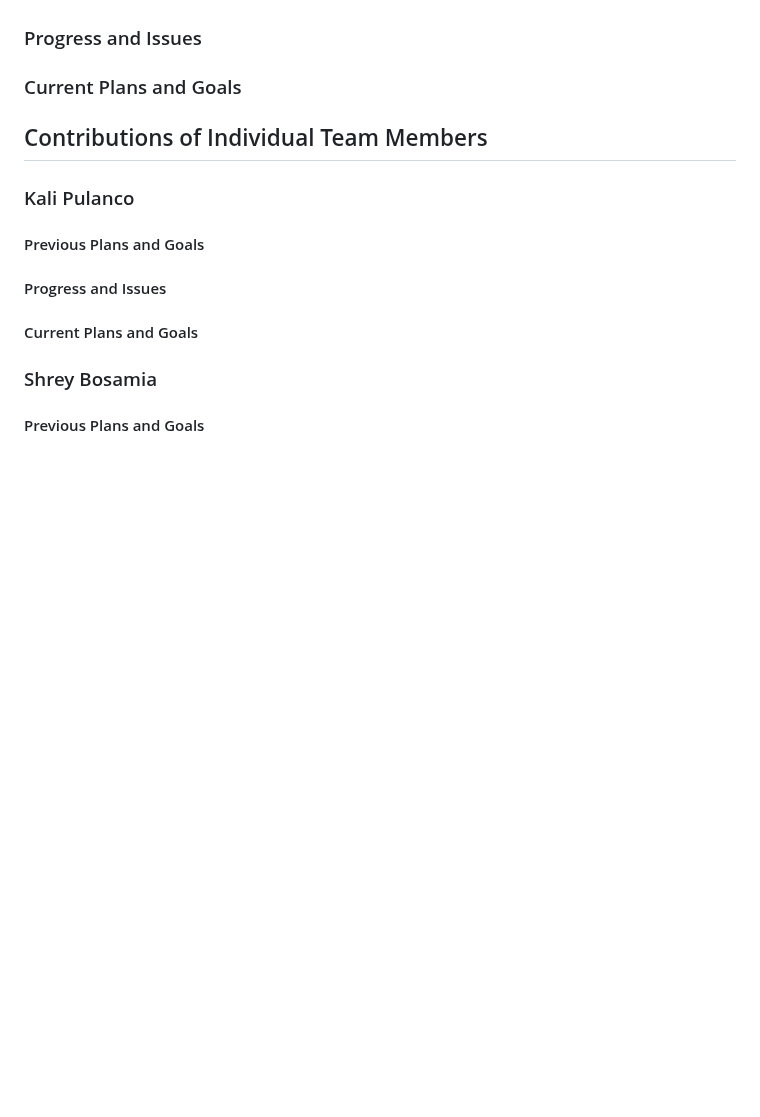
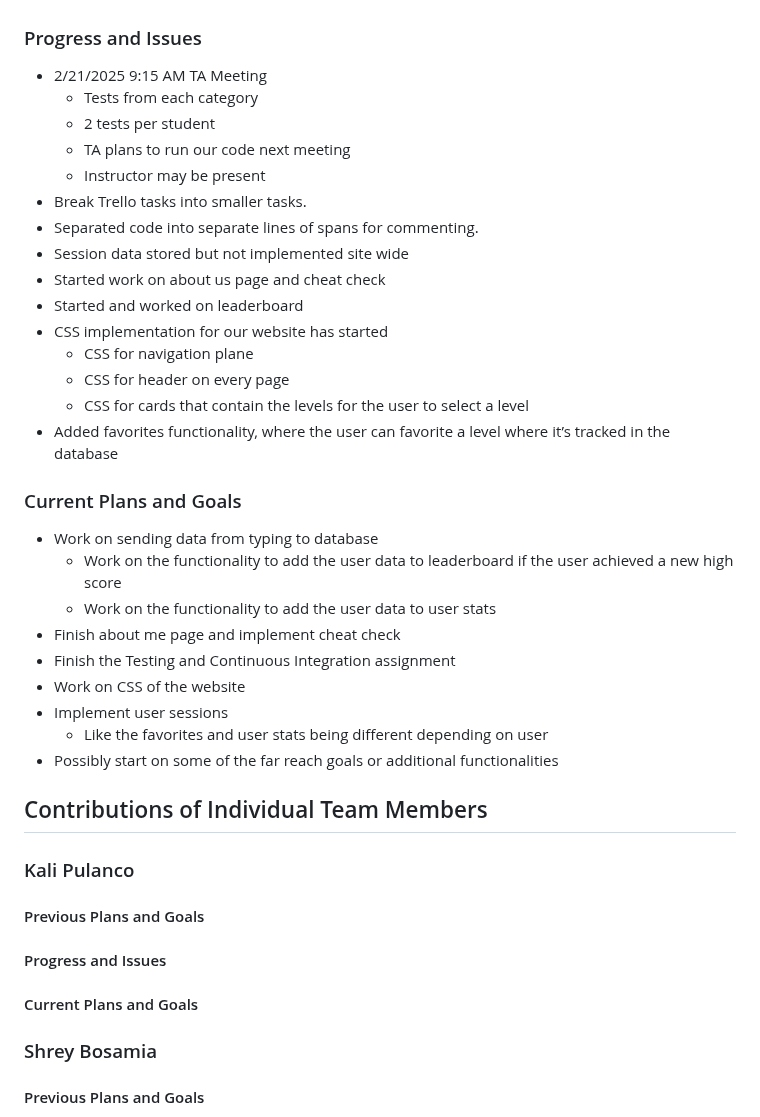
Before and after one commit to peytonju/team-5-spryntax, a Markdown page: reports/02.26.2025.md, the part around the change. Drawn GitHub-style; blank space fills up the shorter version.

Commit message:
Update 02.26.2025.md
updated the team report

```diff
--- a/reports/02.26.2025.md
+++ b/reports/02.26.2025.md
@@ -8,7 +8,32 @@
 - Start and finish the test and continuous integration assignment
 - Check in with the TA for a re-grade of our first presentation
 ### Progress and Issues
+- 2/21/2025 9:15 AM TA Meeting
+  - Tests from each category
+  - 2 tests per student
+  - TA plans to run our code next meeting
+  - Instructor may be present
+- Break Trello tasks into smaller tasks.
+- Separated code into separate lines of spans for commenting.
+- Session data stored but not implemented site wide
+- Started work on about us page and cheat check
+- Started and worked on leaderboard
+- CSS implementation for our website has started
+  - CSS for navigation plane
+  - CSS for header on every page
+  - CSS for cards that contain the levels for the user to select a level
+- Added favorites functionality, where the user can favorite a level where it’s tracked in the database
+
 ### Current Plans and Goals
+- Work on sending data from typing to database
+  - Work on the functionality to add the user data to leaderboard if the user achieved a new high score
+  - Work on the functionality to add the user data to user stats
+- Finish about me page and implement cheat check
+- Finish the Testing and Continuous Integration assignment
+- Work on CSS of the website
+- Implement user sessions
+  - Like the favorites and user stats being different depending on user
+- Possibly start on some of the far reach goals or additional functionalities
 
 
 ## Contributions of Individual Team Members
```
